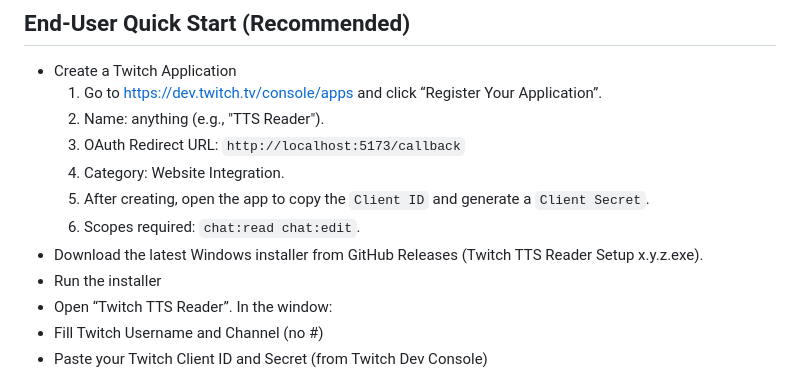
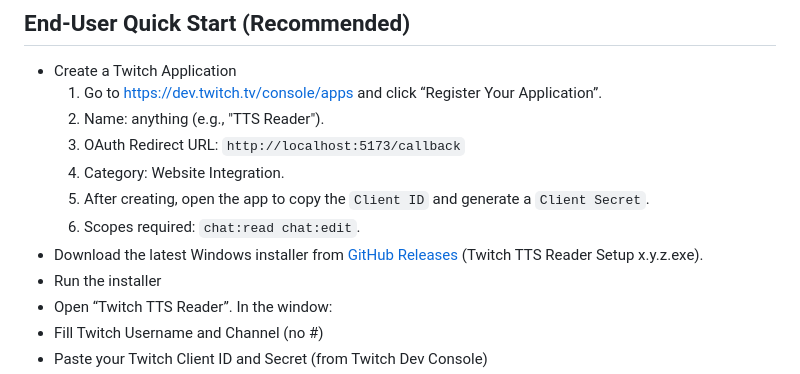
Before and after one commit to lanes100/twitch-tts-reader, a Markdown page: README.md, the part around the change. GitHub-like rendering.

```diff
--- a/README.md
+++ b/README.md
@@ -10,7 +10,7 @@ Twitch chat -> TikTok TTS -> audio playback. Windows‑friendly, no native build
     4. Category: Website Integration.
     5. After creating, open the app to copy the `Client ID` and generate a `Client Secret`.
     6. Scopes required: `chat:read chat:edit`.
-- Download the latest Windows installer from GitHub Releases (Twitch TTS Reader Setup x.y.z.exe).
+- Download the latest Windows installer from [GitHub Releases](https://github.com/lanes100/twitch-tts-reader/releases) (Twitch TTS Reader Setup x.y.z.exe).
 - Run the installer
 - Open “Twitch TTS Reader”. In the window:
 - Fill Twitch Username and Channel (no #)
```
